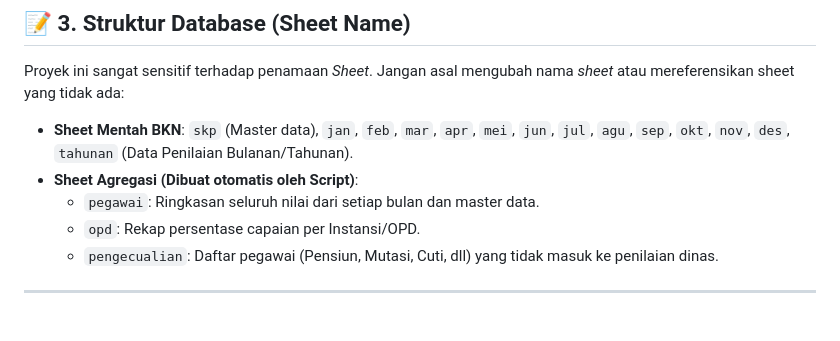
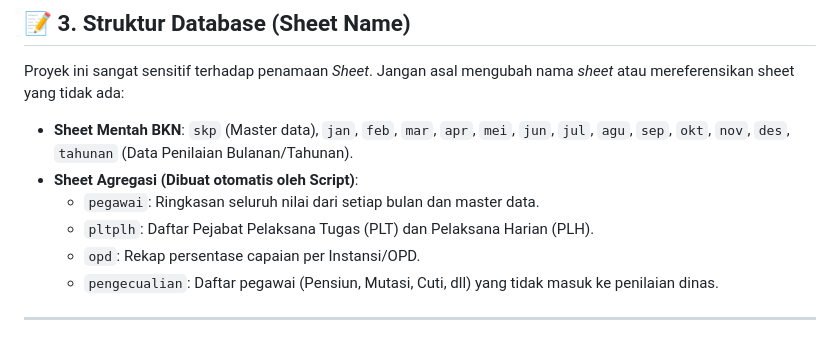
Before and after one commit to achmadhadikurnia/dashboard-ekinerja-bkn, a Markdown page: AGENTS.md, the part around the change. Rendered like a GitHub page.

```diff
--- a/AGENTS.md
+++ b/AGENTS.md
@@ -42,6 +42,7 @@ Proyek ini sangat sensitif terhadap penamaan *Sheet*. Jangan asal mengubah nama
 - **Sheet Mentah BKN**: `skp` (Master data), `jan`, `feb`, `mar`, `apr`, `mei`, `jun`, `jul`, `agu`, `sep`, `okt`, `nov`, `des`, `tahunan` (Data Penilaian Bulanan/Tahunan).
 - **Sheet Agregasi (Dibuat otomatis oleh Script)**:
   - `pegawai`: Ringkasan seluruh nilai dari setiap bulan dan master data.
+  - `pltplh`: Daftar Pejabat Pelaksana Tugas (PLT) dan Pelaksana Harian (PLH).
   - `opd`: Rekap persentase capaian per Instansi/OPD.
   - `pengecualian`: Daftar pegawai (Pensiun, Mutasi, Cuti, dll) yang tidak masuk ke penilaian dinas.
 
```
Also changed, not shown: README.md (+1 -1 lines).
